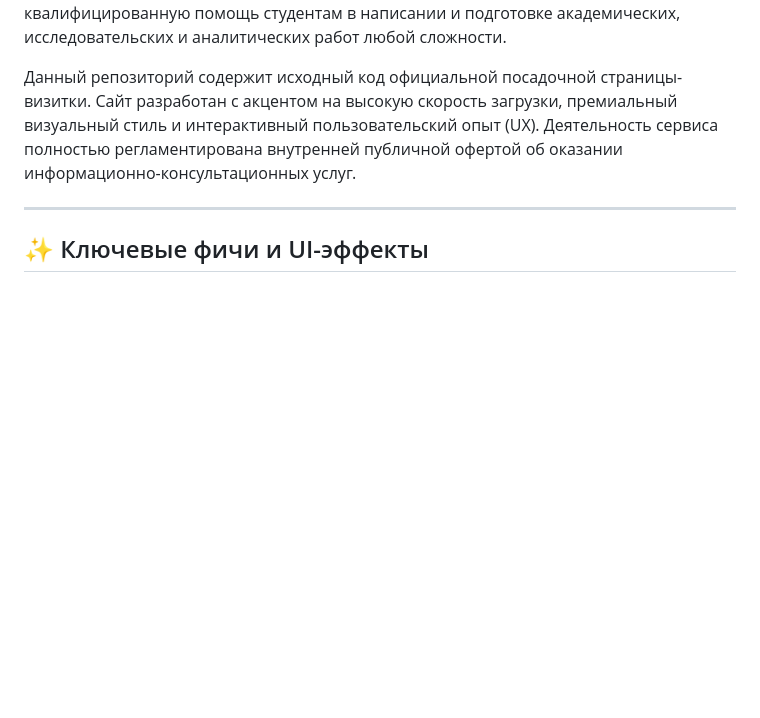
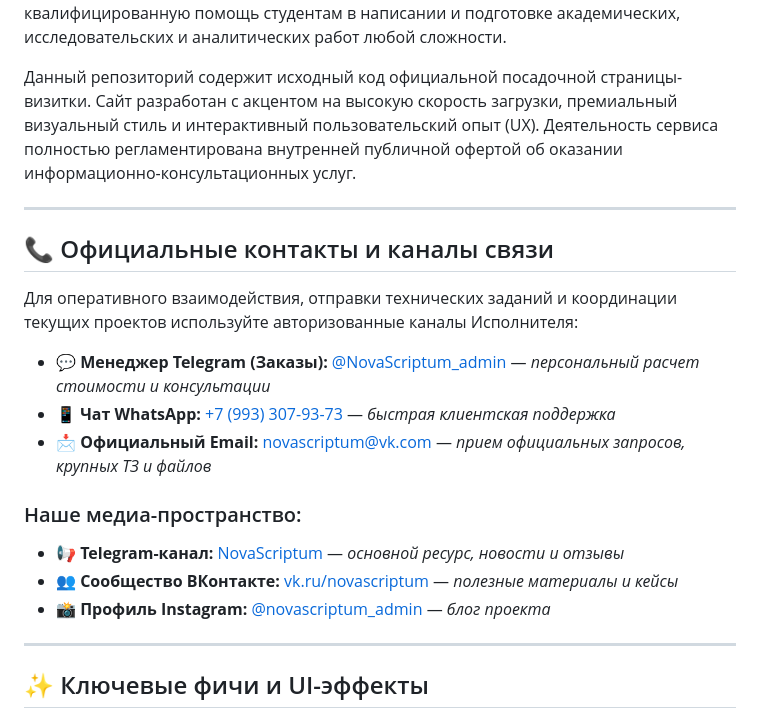
Before and after one commit to NovaScriptumproject/novascriptum-links, a Markdown page: README.md, the part around the change. Rendered like a GitHub page; blank space fills up the shorter version.

```diff
--- a/README.md
+++ b/README.md
@@ -21,6 +21,21 @@
 **NovaScriptum** — это современный консалтинговый проект, ориентированный на квалифицированную помощь студентам в написании и подготовке академических, исследовательских и аналитических работ любой сложности.
 
 Данный репозиторий содержит исходный код официальной посадочной страницы-визитки. Сайт разработан с акцентом на высокую скорость загрузки, премиальный визуальный стиль и интерактивный пользовательский опыт (UX). Деятельность сервиса полностью регламентирована внутренней публичной офертой об оказании информационно-консультационных услуг.
+
+---
+
+## 📞 Официальные контакты и каналы связи
+
+Для оперативного взаимодействия, отправки технических заданий и координации текущих проектов используйте авторизованные каналы Исполнителя:
+
+* **💬 Менеджер Telegram (Заказы):** [@NovaScriptum_admin](https://t.me/NovaScriptum_admin) — *персональный расчет стоимости и консультации*
+* **📱 Чат WhatsApp:** [+7 (993) 307-93-73](https://wa.me/79933079373) — *быстрая клиентская поддержка*
+* **📩 Официальный Email:** [novascriptum@vk.com](mailto:novascriptum@vk.com) — *прием официальных запросов, крупных ТЗ и файлов*
+
+### Наше медиа-пространство:
+* **📢 Telegram-канал:** [NovaScriptum](https://t.me/NovaScriptum) — *основной ресурс, новости и отзывы*
+* **👥 Сообщество ВКонтакте:** [vk.ru/novascriptum](https://vk.ru/novascriptum) — *полезные материалы и кейсы*
+* **📸 Профиль Instagram:** [@novascriptum_admin](https://instagram.com/novascriptum_admin) — *блог проекта*
 
 ---
 
```
